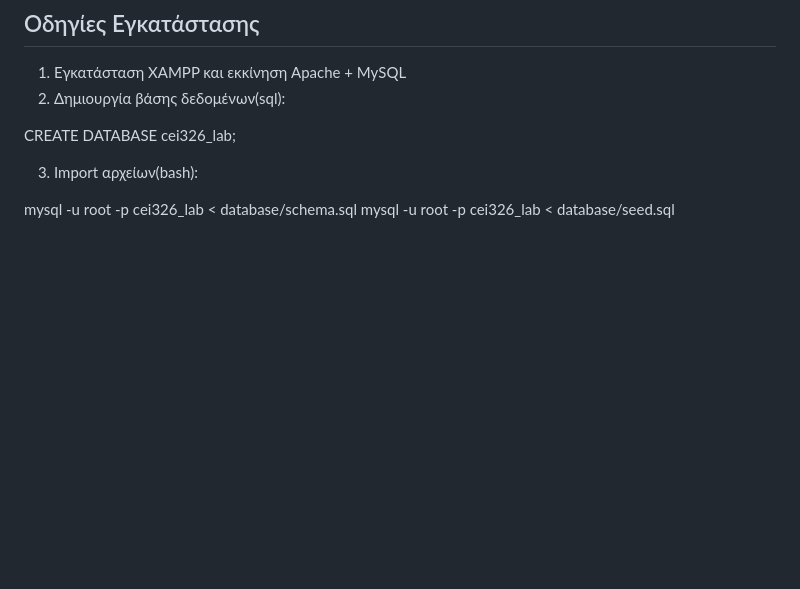
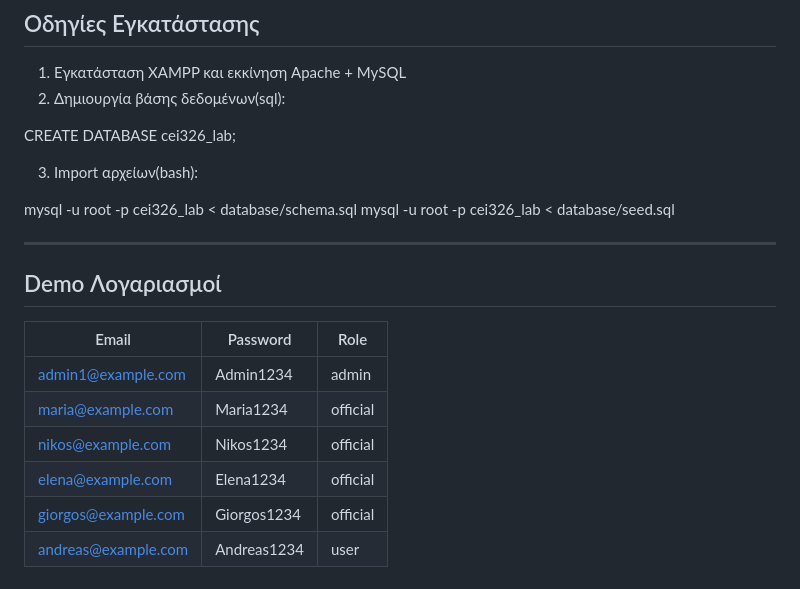
Before and after one commit to AndreasChr-dev/Project-CEI-326, a Markdown page: README.md, the part around the change. Rendered like a GitHub page; blank space fills up the shorter version.

Commit message:
Update README (AM: 27937)
Added demo accounts section and installation instructions.

```diff
--- a/README.md
+++ b/README.md
@@ -113,3 +113,16 @@ CREATE DATABASE cei326_lab;
 
 mysql -u root -p cei326_lab < database/schema.sql
 mysql -u root -p cei326_lab < database/seed.sql
+
+---
+
+## Demo Λογαριασμοί
+
+| Email | Password | Role |
+|-------|----------|------|
+| admin1@example.com | Admin1234 | admin |
+| maria@example.com | Maria1234 | official |
+| nikos@example.com | Nikos1234 | official |
+| elena@example.com | Elena1234 | official |
+| giorgos@example.com | Giorgos1234 | official |
+| andreas@example.com | Andreas1234 | user |
```
